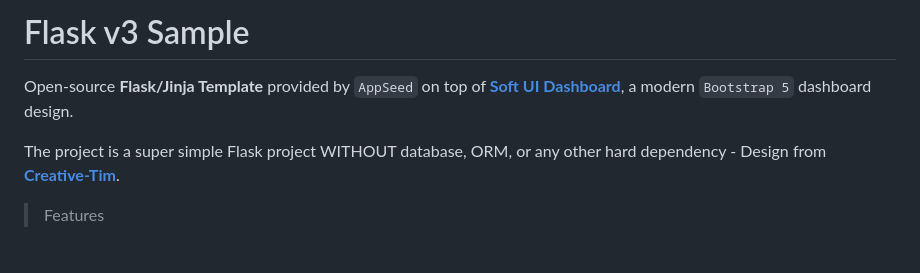
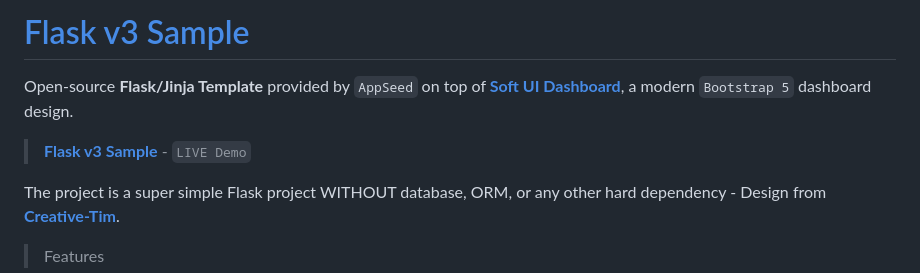
Before and after one commit to app-generator/rocket-flask-v3, a Markdown page: README.md, the part around the change. Rendered like a GitHub page; blank space fills up the shorter version.

```diff
--- a/README.md
+++ b/README.md
@@ -1,6 +1,8 @@
-# Flask v3 Sample
+# [Flask v3 Sample](https://flask-v3-sample.onrender.com/)
 
 Open-source **Flask/Jinja Template** provided by `AppSeed` on top of **[Soft UI Dashboard](https://appseed.us/product/soft-ui-dashboard/flask/)**, a modern `Bootstrap 5` dashboard design.
+
+> **[Flask v3 Sample](https://flask-v3-sample.onrender.com/)** - `LIVE Demo`
 
 The project is a super simple Flask project WITHOUT database, ORM, or any other hard dependency - Design from **[Creative-Tim](https://www.creative-tim.com/?AFFILIATE=128200)**.
 
```
